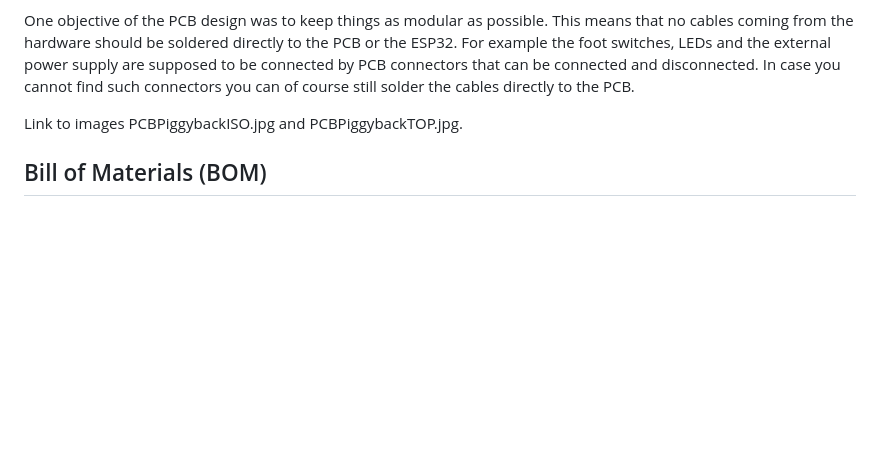
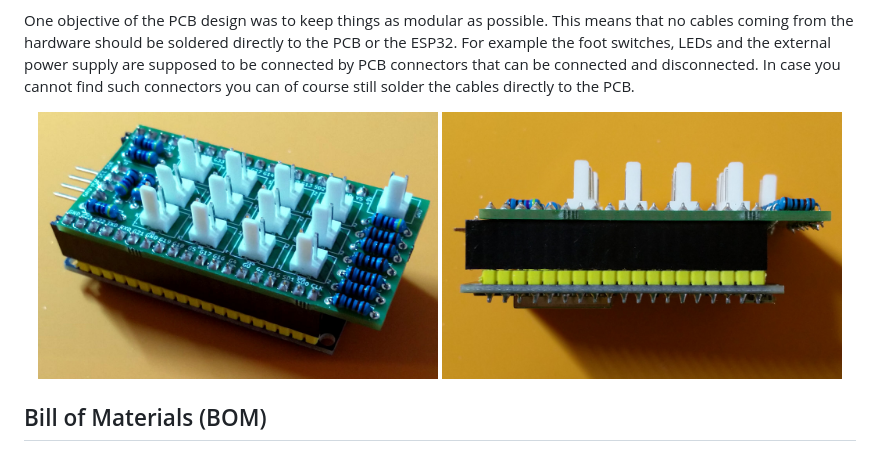
Before and after one commit to stangreg/Ignitron, a Markdown page: hardware/README.md, the part around one of its changes. GitHub-like rendering; blank space fills up the shorter version.

```diff
--- a/hardware/README.md
+++ b/hardware/README.md
@@ -5,7 +5,10 @@ The software that controls the Spark amp runs on an ESP32 microcontroller which
 
 One objective of the PCB design was to keep things as modular as possible. This means that no cables coming from the hardware should be soldered directly to the PCB or the ESP32. For example the foot switches, LEDs and the external power supply are supposed to be connected by PCB connectors that can be connected and disconnected. In case you cannot find such connectors you can of course still solder the cables directly to the PCB.
 
-Link to images PCBPiggybackISO.jpg and PCBPiggybackTOP.jpg.
+<p align="center">
+  <img src="PCBPiggybackISO.jpg" width=400>
+  <img src="PCBPiggybackTOP.jpg" width=400>
+</p>
 
 ## Bill of Materials (BOM)
 To keep things clean the bill of materials will differentiate between hardware like the enclosure, switches, etc. and everything that's needed to assemble the PCB.
```
Also changed, not shown: other parts of hardware/README.md (+3 -2 lines).
